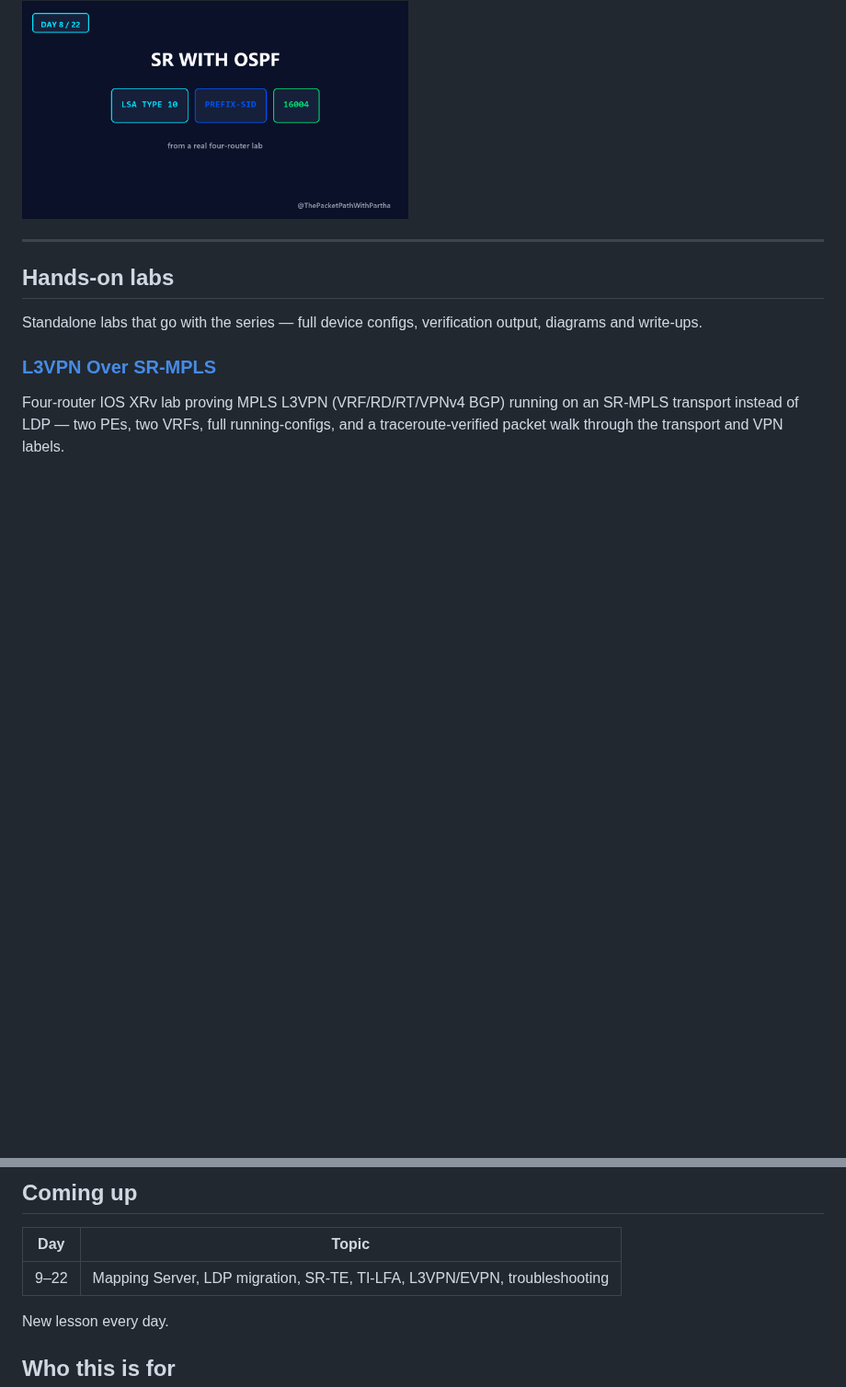
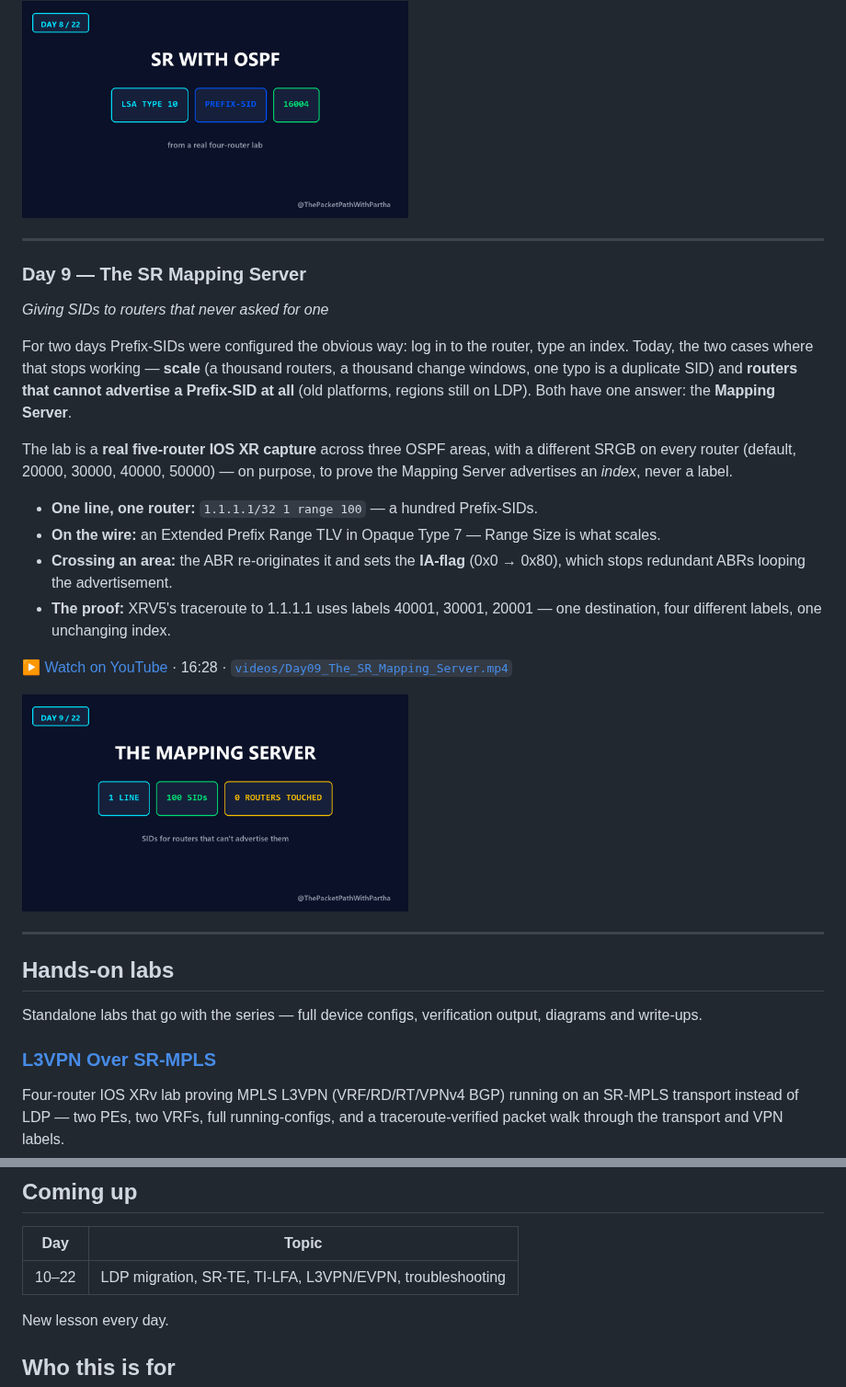
Before and after one commit to EnamAhmed6339/sr-mpls-learning-journey, a Markdown page: README.md, 2 parts joined by grey strips. Shown at 92% size. Rendered like a GitHub page; pictures changed too: thumbnails/Day09.png (added); blank space fills up the shorter version.

Commit message:
Add Day 9 — The SR Mapping Server
Co-Authored-By: Claude Sonnet 5.5 <noreply@anthropic.com>

```diff
--- a/README.md
+++ b/README.md
@@ -225,6 +225,34 @@ Opaque): the index is advertised, the label is computed locally.
 
 ---
 
+### Day 9 — The SR Mapping Server
+*Giving SIDs to routers that never asked for one*
+
+For two days Prefix-SIDs were configured the obvious way: log in to the router,
+type an index. Today, the two cases where that stops working — **scale**
+(a thousand routers, a thousand change windows, one typo is a duplicate SID)
+and **routers that cannot advertise a Prefix-SID at all** (old platforms,
+regions still on LDP). Both have one answer: the **Mapping Server**.
+
+The lab is a **real five-router IOS XR capture** across three OSPF areas, with a
+different SRGB on every router (default, 20000, 30000, 40000, 50000) — on
+purpose, to prove the Mapping Server advertises an *index*, never a label.
+
+- **One line, one router:** `1.1.1.1/32 1 range 100` — a hundred Prefix-SIDs.
+- **On the wire:** an Extended Prefix Range TLV in Opaque Type 7 — Range Size
+  is what scales.
+- **Crossing an area:** the ABR re-originates it and sets the **IA-flag**
+  (0x0 → 0x80), which stops redundant ABRs looping the advertisement.
+- **The proof:** XRV5's traceroute to 1.1.1.1 uses labels 40001, 30001, 20001 —
+  one destination, four different labels, one unchanging index.
+
+▶ [Watch on YouTube](https://youtu.be/9x-Cf7Zi5GU) · 16:28 ·
+[`videos/Day09_The_SR_Mapping_Server.mp4`](videos/Day09_The_SR_Mapping_Server.mp4)
+
+<img src="thumbnails/Day09.png" width="420" alt="Day 9 — The SR Mapping Server">
+
+---
+
 ## Hands-on labs
 
 Standalone labs that go with the series — full device configs, verification
@@ -244,7 +272,7 @@ and a traceroute-verified packet walk through the transport and VPN labels.
 
 | Day | Topic |
 |---|---|
-| 9–22 | Mapping Server, LDP migration, SR-TE, TI-LFA, L3VPN/EVPN, troubleshooting |
+| 10–22 | LDP migration, SR-TE, TI-LFA, L3VPN/EVPN, troubleshooting |
 
 New lesson every day.
 
```
Also changed, not shown: 1 other file.
